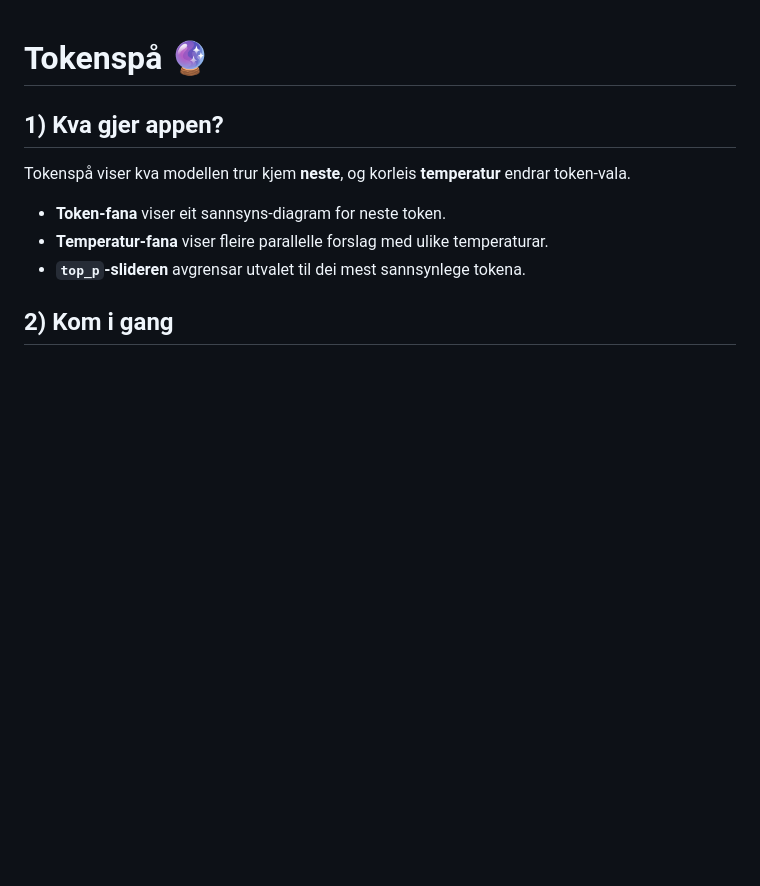
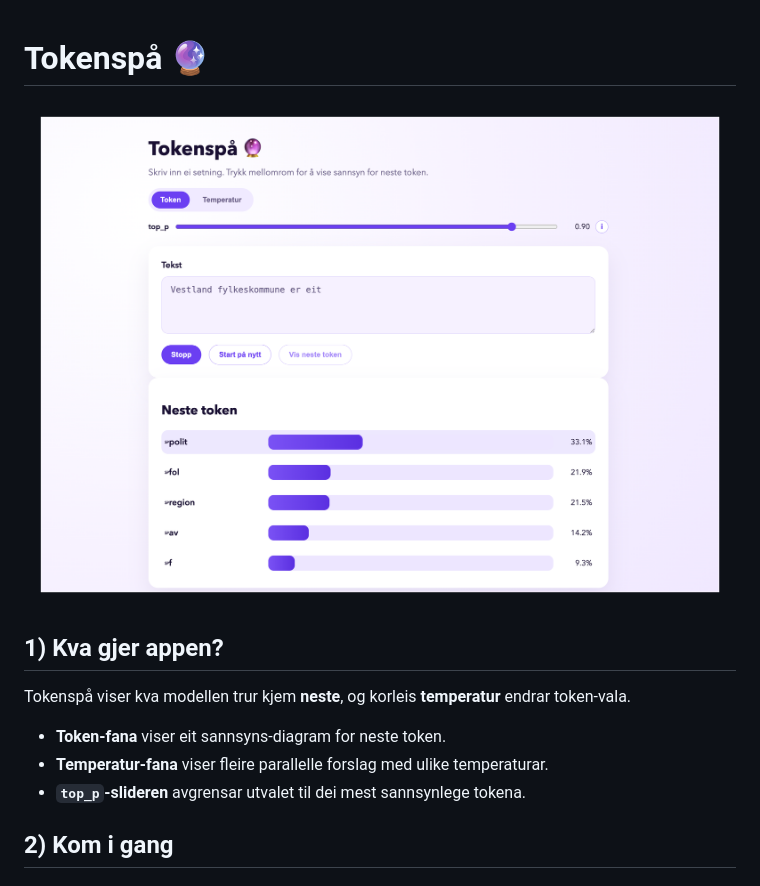
Before and after one commit to lektorodd/token-prediktor-app, a Markdown page: README.md, the part around the change. Drawn GitHub-style; pictures changed too: front-page.png (added); blank space fills up the shorter version.

Commit message:
Add front-page image and embed in README
Add front-page.png asset and reference it in README.md so the project's front-page screenshot is displayed above the app description, making the README more visual and informative.

```diff
--- a/README.md
+++ b/README.md
@@ -1,4 +1,6 @@
 # Tokenspå 🔮
+
+![Forside](front-page.png)
 
 ## 1) Kva gjer appen?
 Tokenspå viser kva modellen trur kjem **neste**, og korleis **temperatur** endrar token‑vala.
```
